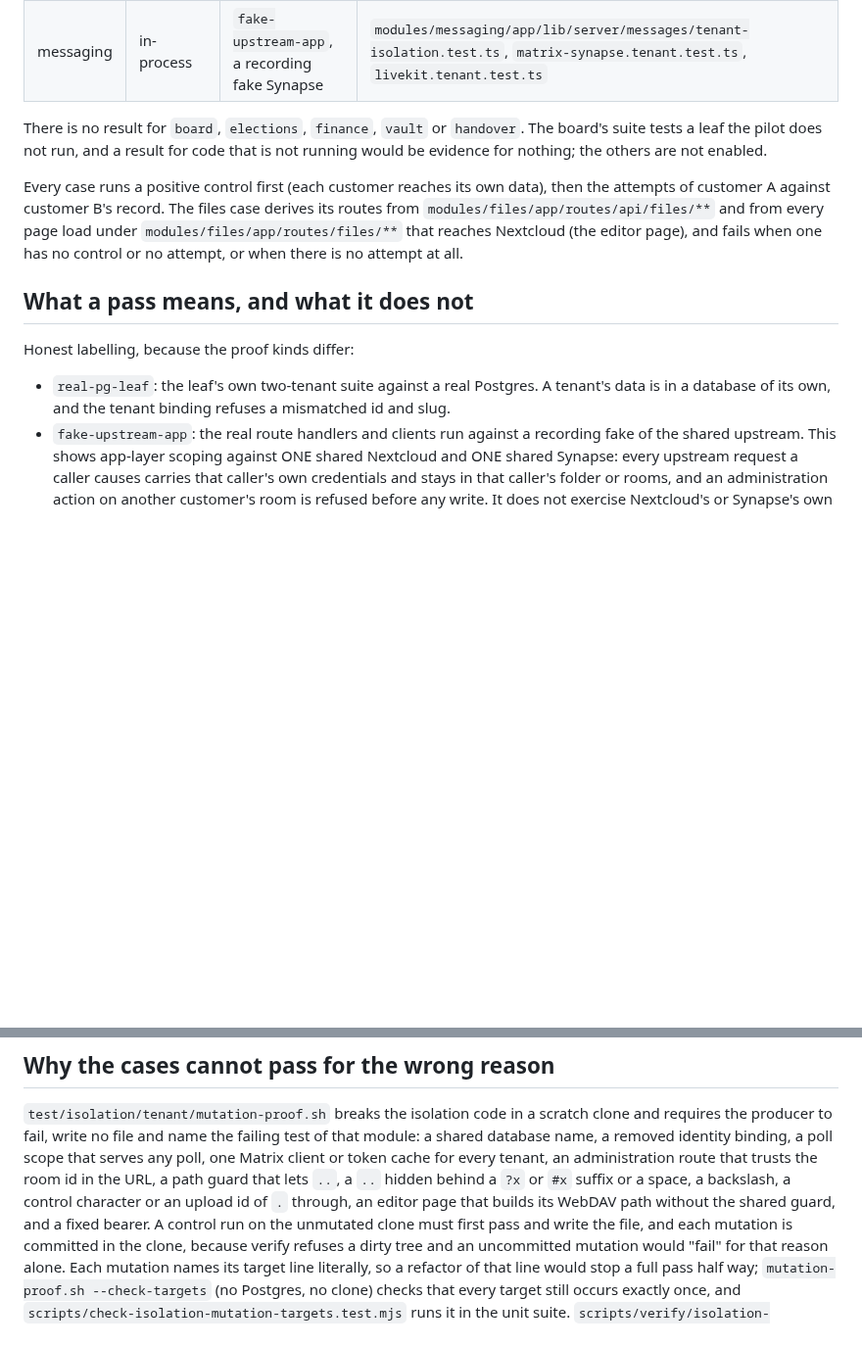
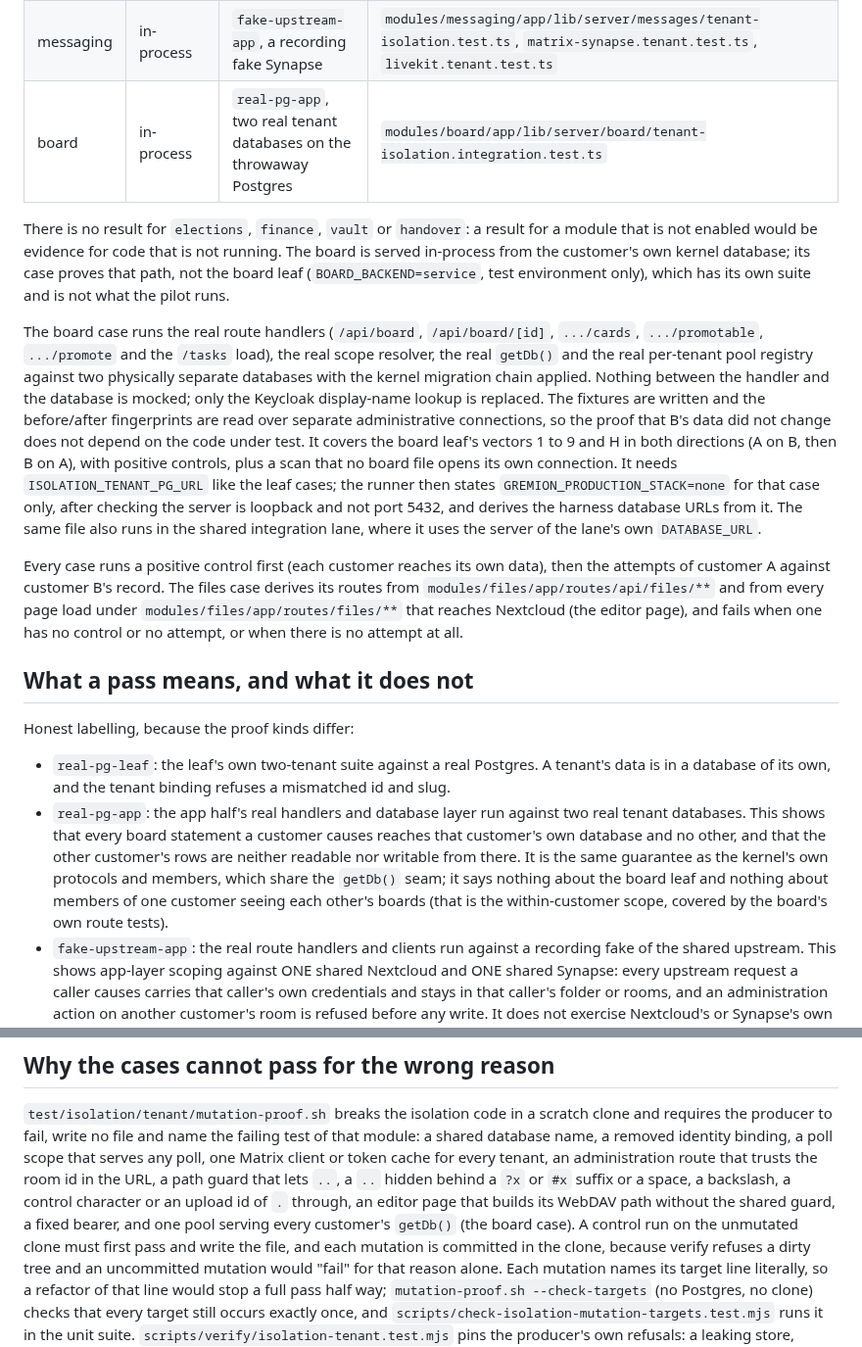
Before and after one commit to Hello-N00del/gremion, a Markdown page: docs/ops/isolation-evidence.md, 2 parts joined by grey strips. Shown at 98% size. Drawn GitHub-style; blank space fills up the shorter version.

Commit message:
docs: isolation evidence names the board case (real-pg-app) and its mutation

```diff
--- a/docs/ops/isolation-evidence.md
+++ b/docs/ops/isolation-evidence.md
@@ -39,10 +39,29 @@ leaf that is not deployed. The compose side is pinned in
 | votes | in-process | `fake-upstream-app`, a recording fake Nextcloud | `modules/votes/app/lib/server/polls/polls-tenant.test.ts` |
 | files | in-process | `fake-upstream-app`, a recording fake WebDAV | `modules/files/app/lib/server/files/tenant-isolation.test.ts` |
 | messaging | in-process | `fake-upstream-app`, a recording fake Synapse | `modules/messaging/app/lib/server/messages/tenant-isolation.test.ts`, `matrix-synapse.tenant.test.ts`, `livekit.tenant.test.ts` |
+| board | in-process | `real-pg-app`, two real tenant databases on the throwaway Postgres | `modules/board/app/lib/server/board/tenant-isolation.integration.test.ts` |
 
-There is no result for `board`, `elections`, `finance`, `vault` or `handover`.
-The board's suite tests a leaf the pilot does not run, and a result for code that
-is not running would be evidence for nothing; the others are not enabled.
+There is no result for `elections`, `finance`, `vault` or `handover`: a result for
+a module that is not enabled would be evidence for code that is not running. The
+board is served in-process from the customer's own kernel database; its case
+proves that path, not the board leaf (`BOARD_BACKEND=service`, test environment
+only), which has its own suite and is not what the pilot runs.
+
+The board case runs the real route handlers (`/api/board`, `/api/board/[id]`,
+`.../cards`, `.../promotable`, `.../promote` and the `/tasks` load), the real scope
+resolver, the real `getDb()` and the real per-tenant pool registry against two
+physically separate databases with the kernel migration chain applied. Nothing
+between the handler and the database is mocked; only the Keycloak display-name
+lookup is replaced. The fixtures are written and the before/after fingerprints
+are read over separate administrative connections, so the proof that B's data did
+not change does not depend on the code under test. It covers the board leaf's
+vectors 1 to 9 and H in both directions (A on B, then B on A), with positive
+controls, plus a scan that no board file opens its own connection. It needs
+`ISOLATION_TENANT_PG_URL` like the leaf cases; the runner then states
+`GREMION_PRODUCTION_STACK=none` for that case only, after checking the server is
+loopback and not port 5432, and derives the harness database URLs from it. The same
+file also runs in the shared integration lane, where it uses the server of the
+lane's own `DATABASE_URL`.
 
 Every case runs a positive control first (each customer reaches its own data),
 then the attempts of customer A against customer B's record. The files case
@@ -58,6 +77,14 @@ Honest labelling, because the proof kinds differ:
 - `real-pg-leaf`: the leaf's own two-tenant suite against a real Postgres. A
   tenant's data is in a database of its own, and the tenant binding refuses a
   mismatched id and slug.
+- `real-pg-app`: the app half's real handlers and database layer run against two
+  real tenant databases. This shows that every board statement a customer causes
+  reaches that customer's own database and no other, and that the other customer's
+  rows are neither readable nor writable from there. It is the same guarantee as
+  the kernel's own protocols and members, which share the `getDb()` seam; it says
+  nothing about the board leaf and nothing about members of one customer seeing
+  each other's boards (that is the within-customer scope, covered by the board's
+  own route tests).
 - `fake-upstream-app`: the real route handlers and clients run against a
   recording fake of the shared upstream. This shows app-layer scoping against
   ONE shared Nextcloud and ONE shared Synapse: every upstream request a caller
@@ -133,7 +160,8 @@ that serves any poll, one Matrix client or token cache for every tenant, an
 administration route that trusts the room id in the URL, a path guard that lets
 `..`, a `..` hidden behind a `?x` or `#x` suffix or a space, a backslash, a control
 character or an upload id of `.` through, an editor page that builds its WebDAV
-path without the shared guard, and a fixed bearer. A control run on the unmutated clone must first pass and write the
+path without the shared guard, a fixed bearer, and one pool serving every customer's
+`getDb()` (the board case). A control run on the unmutated clone must first pass and write the
 file, and each mutation is committed in the clone, because verify refuses a dirty
 tree and an uncommitted mutation would "fail" for that reason alone.
 Each mutation names its target line literally, so a refactor of that line would stop
```
